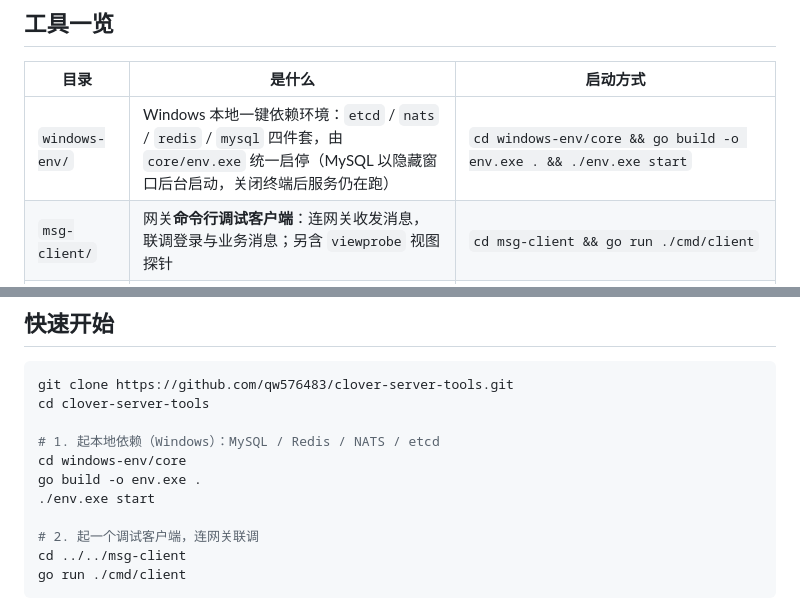
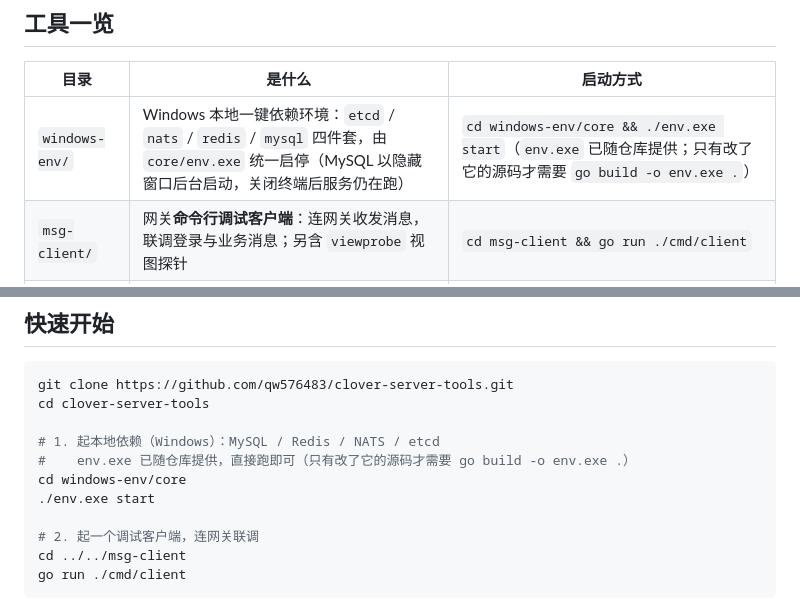
Before and after one commit to qw576483/clover-server-tools, a Markdown page: README.md, 2 parts joined by grey strips. Rendered like a GitHub page.

Commit message:
docs: windows-env 启动方式订正（env.exe 已入库，无需 go build）

```diff
--- a/README.md
+++ b/README.md
@@ -12,7 +12,7 @@ Clover 服务端的**开发与运维工具集**：本地依赖环境、网关调
 
 | 目录 | 是什么 | 启动方式 |
 |---|---|---|
-| `windows-env/` | Windows 本地一键依赖环境：`etcd` / `nats` / `redis` / `mysql` 四件套，由 `core/env.exe` 统一启停（MySQL 以隐藏窗口后台启动，关闭终端后服务仍在跑） | `cd windows-env/core && go build -o env.exe . && ./env.exe start` |
+| `windows-env/` | Windows 本地一键依赖环境：`etcd` / `nats` / `redis` / `mysql` 四件套，由 `core/env.exe` 统一启停（MySQL 以隐藏窗口后台启动，关闭终端后服务仍在跑） | `cd windows-env/core && ./env.exe start`（`env.exe` 已随仓库提供；只有改了它的源码才需要 `go build -o env.exe .`） |
 | `msg-client/` | 网关**命令行调试客户端**：连网关收发消息，联调登录与业务消息；另含 `viewprobe` 视图探针 | `cd msg-client && go run ./cmd/client` |
 | `msg-web/` | 网关 **Web 可视化**测试工具：浏览器 WebSocket / WebTransport 直连网关（0ms 代理开销），页面上查看消息、组包收发 | `cd msg-web && go run .`（默认 https://127.0.0.1:3020；**无证书时自动降级明文 http**，也可用 `-http` 强制明文） |
 | `robot/` | **机器人 / 自动化压测**客户端：批量登录 + 并发压测（可 ramp），输出可判定的聚合报告（成功数 / 分位延迟 / 吞吐 / 失败归类），支持 `--json` 给脚本用 | `cd robot && go run ./cmd/robot` |
@@ -32,8 +32,8 @@ git clone https://github.com/qw576483/clover-server-tools.git
 cd clover-server-tools
 
 # 1. 起本地依赖（Windows）：MySQL / Redis / NATS / etcd
+#    env.exe 已随仓库提供，直接跑即可（只有改了它的源码才需要 go build -o env.exe .）
 cd windows-env/core
-go build -o env.exe .
 ./env.exe start
 
 # 2. 起一个调试客户端，连网关联调
```
